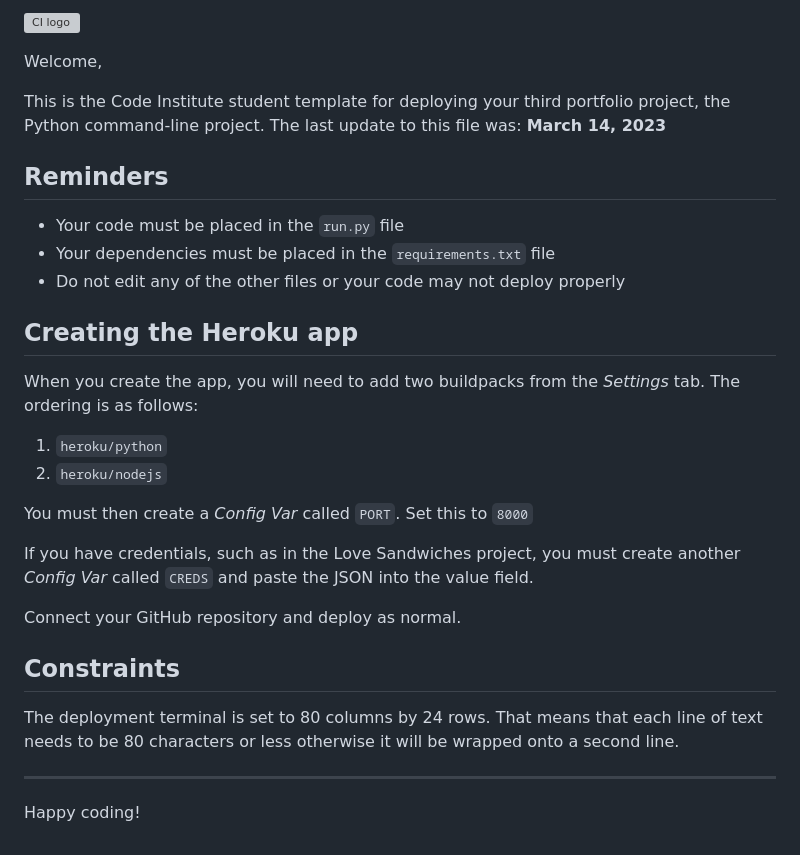
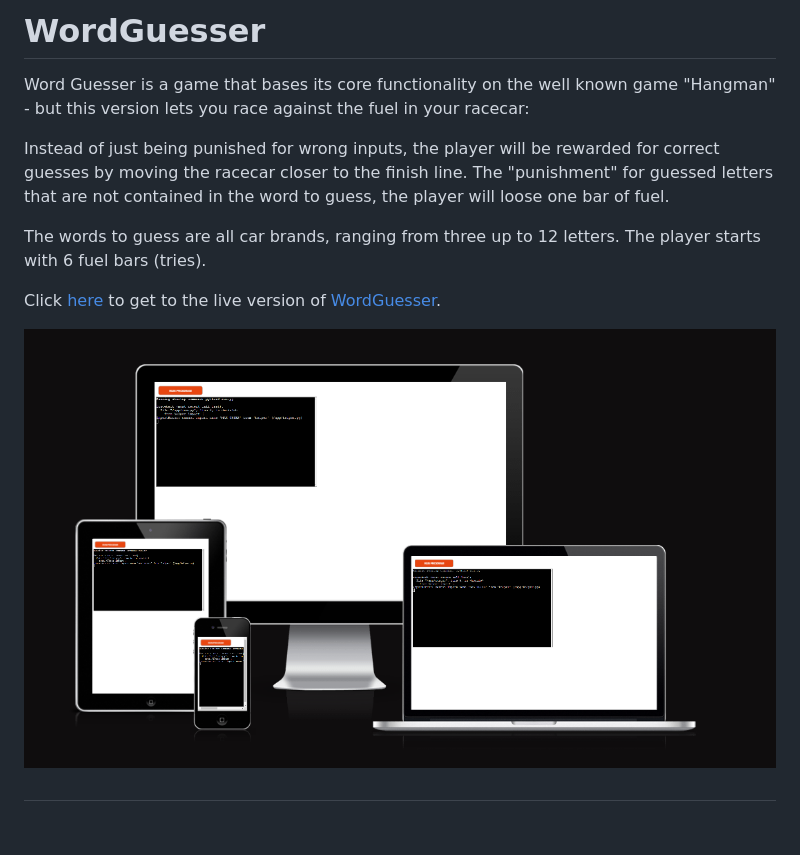
Before and after one commit to Mienjung97/WordGuesser, a Markdown page: README.md, the part around the change. Rendered like a GitHub page; pictures changed too: readme/responsiveness.PNG (added); blank space fills up the shorter version; grey boxes are pictures that could not be loaded.

Commit message:
readme: introduction to the game

```diff
--- a/README.md
+++ b/README.md
@@ -1,32 +1,12 @@
-![CI logo](https://codeinstitute.s3.amazonaws.com/fullstack/ci_logo_small.png)
+# WordGuesser
+Word Guesser is a game that bases its core functionality on the well known game "Hangman" - but this version lets you race against the fuel in your racecar:
 
-Welcome,
+Instead of just being punished for wrong inputs, the player will be rewarded for correct guesses by moving the racecar closer to the finish line. The "punishment" for guessed letters that are not contained in the word to guess, the player will loose one bar of fuel.
 
-This is the Code Institute student template for deploying your third portfolio project, the Python command-line project. The last update to this file was: **March 14, 2023**
+The words to guess are all car brands, ranging from three up to 12 letters. The player starts with 6 fuel bars (tries).
 
-## Reminders
+Click [here](https://wordguesserrace-cdad6feac143.herokuapp.com/) to get to the live version of [WordGuesser](https://wordguesserrace-cdad6feac143.herokuapp.com/).
 
-- Your code must be placed in the `run.py` file
-- Your dependencies must be placed in the `requirements.txt` file
-- Do not edit any of the other files or your code may not deploy properly
+![WordGuesser](readme/responsiveness.PNG)
 
-## Creating the Heroku app
-
-When you create the app, you will need to add two buildpacks from the _Settings_ tab. The ordering is as follows:
-
-1. `heroku/python`
-2. `heroku/nodejs`
-
-You must then create a _Config Var_ called `PORT`. Set this to `8000`
-
-If you have credentials, such as in the Love Sandwiches project, you must create another _Config Var_ called `CREDS` and paste the JSON into the value field.
-
-Connect your GitHub repository and deploy as normal.
-
-## Constraints
-
-The deployment terminal is set to 80 columns by 24 rows. That means that each line of text needs to be 80 characters or less otherwise it will be wrapped onto a second line.
-
----
-
-Happy coding!
+##
```
Also changed, not shown: readme/ChatGPT_list.PNG (added), readme/linter_helper.PNG (added), readme/linter_run.PNG (added), readme/linter_words.PNG (added).
